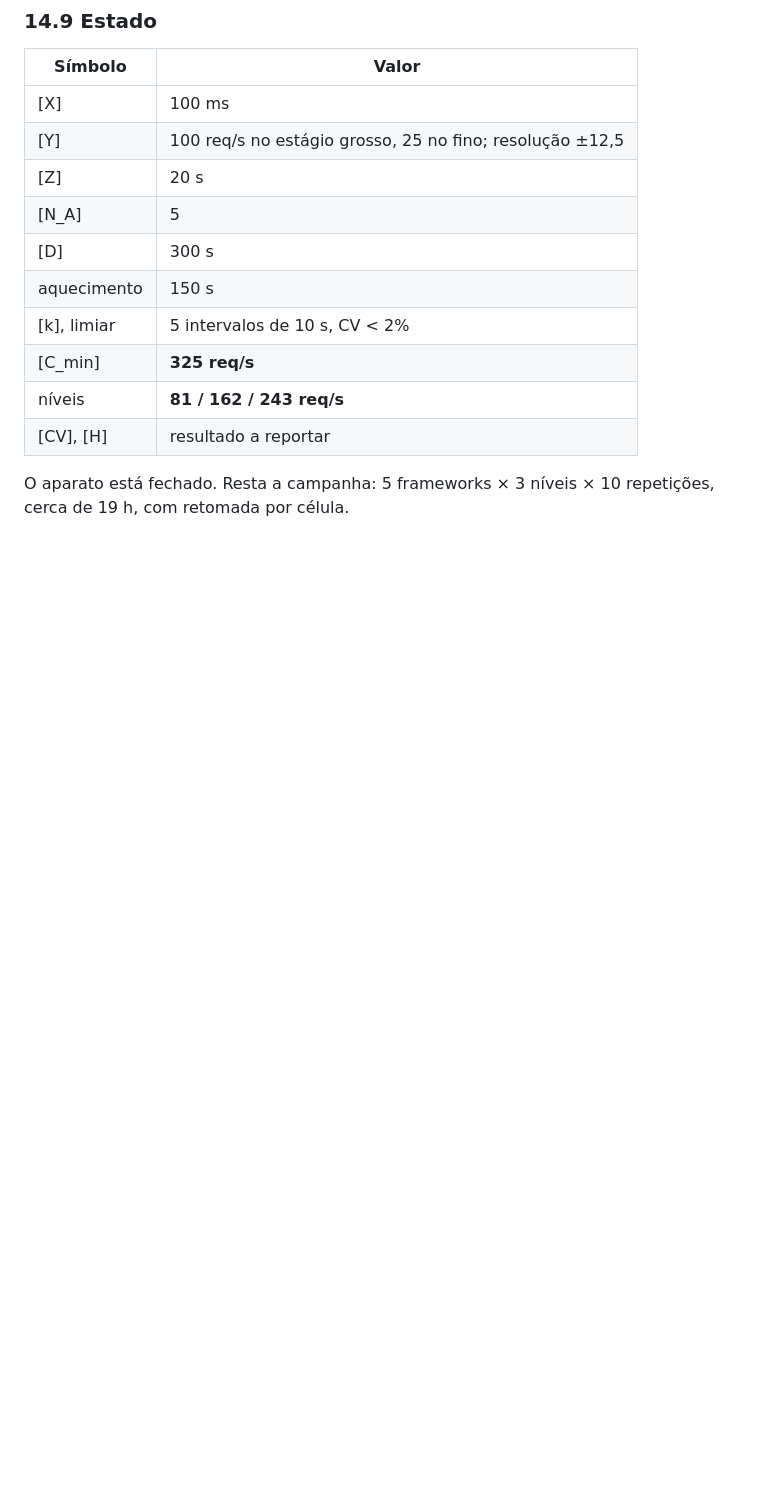
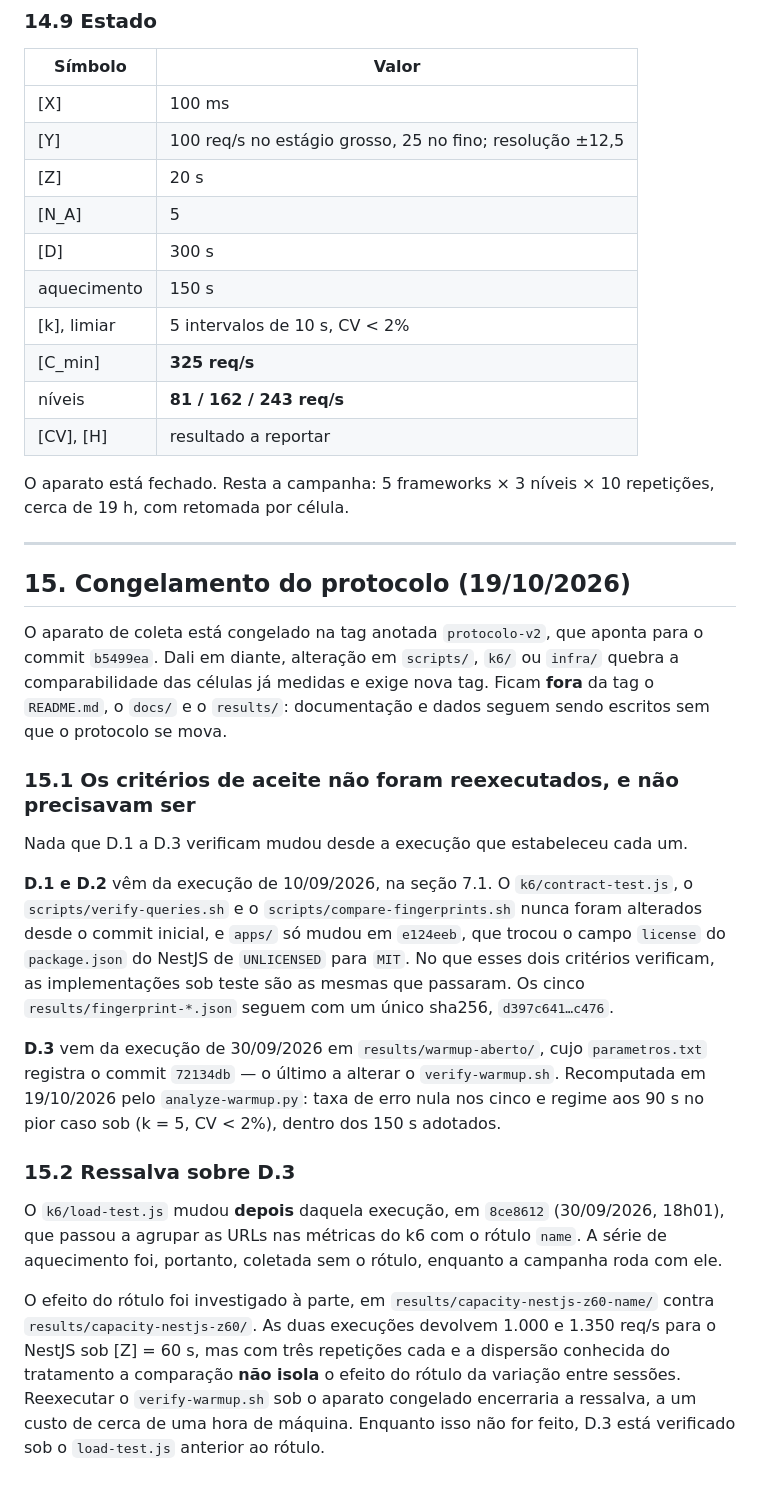
Before and after one commit to davsilvam/tcc-benchmark, a Markdown page: docs/versoes-e-configuracao.md, the part around the change. GitHub-like rendering; blank space fills up the shorter version.

Commit message:
Registra o congelamento do protocolo e o que o sustenta
Nem o README nem o doc mencionavam a tag protocolo-v2, de modo que o
congelamento existia só no histórico do Git. A seção 15 passa a registrar o
alvo da tag, o commit b5499ea, e a fronteira: scripts/, k6/ e infra/ dentro
dela; README.md, docs/ e results/ fora.

A seção 15.1 explica por que D.1 a D.3 não foram reexecutados em 19/10/2026 --
contract-test.js, verify-queries.sh e compare-fingerprints.sh nunca mudaram, e
apps/ só mudou no campo license do NestJS -- e a 15.2 registra a ressalva que
sobra: o load-test.js ganhou o rótulo name em 8ce8612, depois da execução que
estabeleceu D.3, e a comparação entre os dois diretórios z60 não isola o
efeito do rótulo da variação entre sessões.

```diff
--- a/docs/versoes-e-configuracao.md
+++ b/docs/versoes-e-configuracao.md
@@ -1374,3 +1374,42 @@ para uso.
 
 O aparato está fechado. Resta a campanha: 5 frameworks × 3 níveis × 10 repetições, cerca de
 19 h, com retomada por célula.
+
+---
+
+## 15. Congelamento do protocolo (19/10/2026)
+
+O aparato de coleta está congelado na tag anotada `protocolo-v2`, que aponta para o commit
+`b5499ea`. Dali em diante, alteração em `scripts/`, `k6/` ou `infra/` quebra a comparabilidade
+das células já medidas e exige nova tag. Ficam **fora** da tag o `README.md`, o `docs/` e o
+`results/`: documentação e dados seguem sendo escritos sem que o protocolo se mova.
+
+### 15.1 Os critérios de aceite não foram reexecutados, e não precisavam ser
+
+Nada que D.1 a D.3 verificam mudou desde a execução que estabeleceu cada um.
+
+**D.1 e D.2** vêm da execução de 10/09/2026, na seção 7.1. O `k6/contract-test.js`, o
+`scripts/verify-queries.sh` e o `scripts/compare-fingerprints.sh` nunca foram alterados desde
+o commit inicial, e `apps/` só mudou em `e124eeb`, que trocou o campo `license` do
+`package.json` do NestJS de `UNLICENSED` para `MIT`. No que esses dois critérios verificam, as
+implementações sob teste são as mesmas que passaram. Os cinco `results/fingerprint-*.json`
+seguem com um único sha256, `d397c641…c476`.
+
+**D.3** vem da execução de 30/09/2026 em `results/warmup-aberto/`, cujo `parametros.txt`
+registra o commit `72134db` — o último a alterar o `verify-warmup.sh`. Recomputada em
+19/10/2026 pelo `analyze-warmup.py`: taxa de erro nula nos cinco e regime aos 90 s no pior
+caso sob (k = 5, CV < 2%), dentro dos 150 s adotados.
+
+### 15.2 Ressalva sobre D.3
+
+O `k6/load-test.js` mudou **depois** daquela execução, em `8ce8612` (30/09/2026, 18h01), que
+passou a agrupar as URLs nas métricas do k6 com o rótulo `name`. A série de aquecimento foi,
+portanto, coletada sem o rótulo, enquanto a campanha roda com ele.
+
+O efeito do rótulo foi investigado à parte, em `results/capacity-nestjs-z60-name/` contra
+`results/capacity-nestjs-z60/`. As duas execuções devolvem 1.000 e 1.350 req/s para o NestJS
+sob [Z] = 60 s, mas com três repetições cada e a dispersão conhecida do tratamento a
+comparação **não isola** o efeito do rótulo da variação entre sessões. Reexecutar o
+`verify-warmup.sh` sob o aparato congelado encerraria a ressalva, a um custo de cerca de uma
+hora de máquina. Enquanto isso não for feito, D.3 está verificado sob o `load-test.js`
+anterior ao rótulo.
```
Also changed, not shown: README.md (+5 -0 lines).
